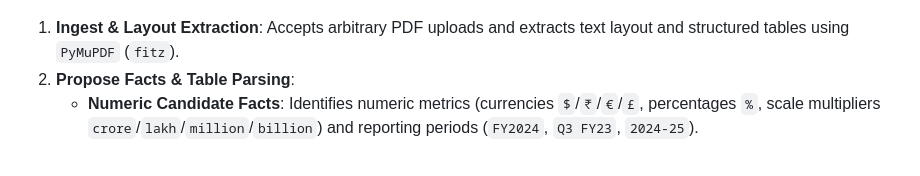
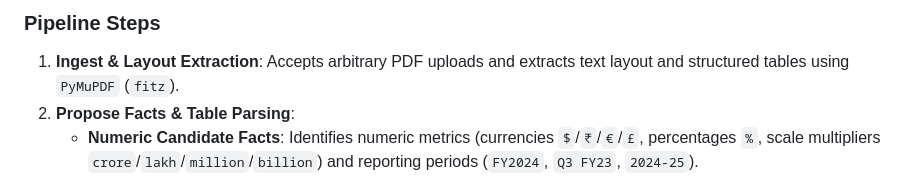
Before and after one commit to idfcLeo/FactLens, a Markdown page: README.md, the part around one of its changes. GitHub-like rendering.

```diff
--- a/README.md
+++ b/README.md
@@ -50,3 +107,4 @@ A video walkthrough of **3 minutes or less** should demonstrate:
+### Pipeline Steps
 
 1. **Ingest & Layout Extraction**: Accepts arbitrary PDF uploads and extracts text layout and structured tables using `PyMuPDF` (`fitz`).
 2. **Propose Facts & Table Parsing**:
```
Also changed, not shown: other parts of README.md (+58 -1 lines).
